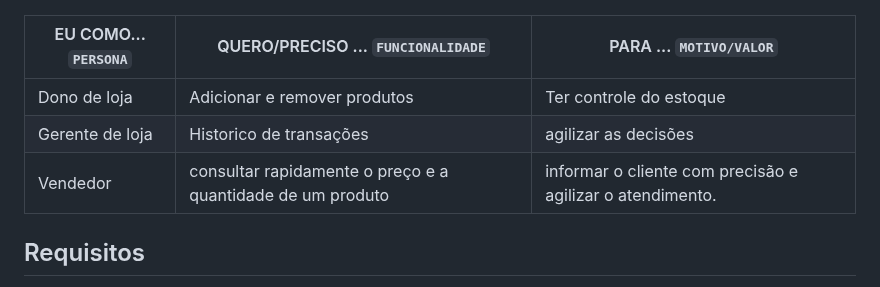
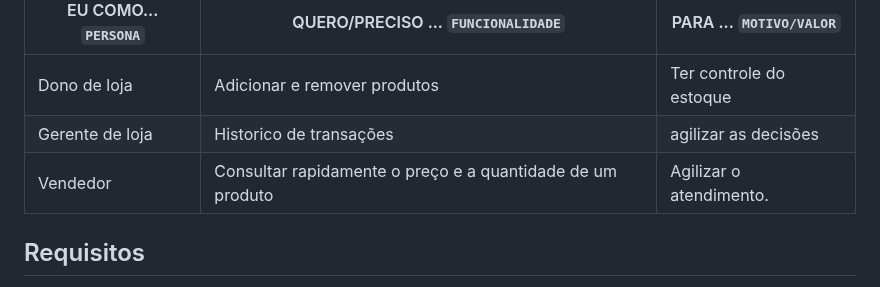
Before and after one commit to ICEI-PUC-Minas-PMV-SI/pmv-si-2025-2-pe1-t4-pmv-si-2025-2-pe1-t4-projneoestoque, a Markdown page: docs/especification.md, the part around the change. Drawn GitHub-style.

```diff
--- a/docs/especification.md
+++ b/docs/especification.md
@@ -28,7 +28,7 @@ Com base na análise das personas forma identificadas as seguintes histórias de
 |--------------------|------------------------------------|----------------------------------------|
 |Dono de loja        | Adicionar e remover produtos       | Ter controle do estoque                |
 |Gerente de loja     | Historico de transações            | agilizar as decisões                   |
-|Vendedor            | consultar rapidamente o preço e a quantidade de um produto |  informar o cliente com precisão e agilizar o atendimento. |
+|Vendedor            | Consultar rapidamente o preço e a quantidade de um produto | Agilizar o atendimento. |
 
 ## Requisitos
 
```
